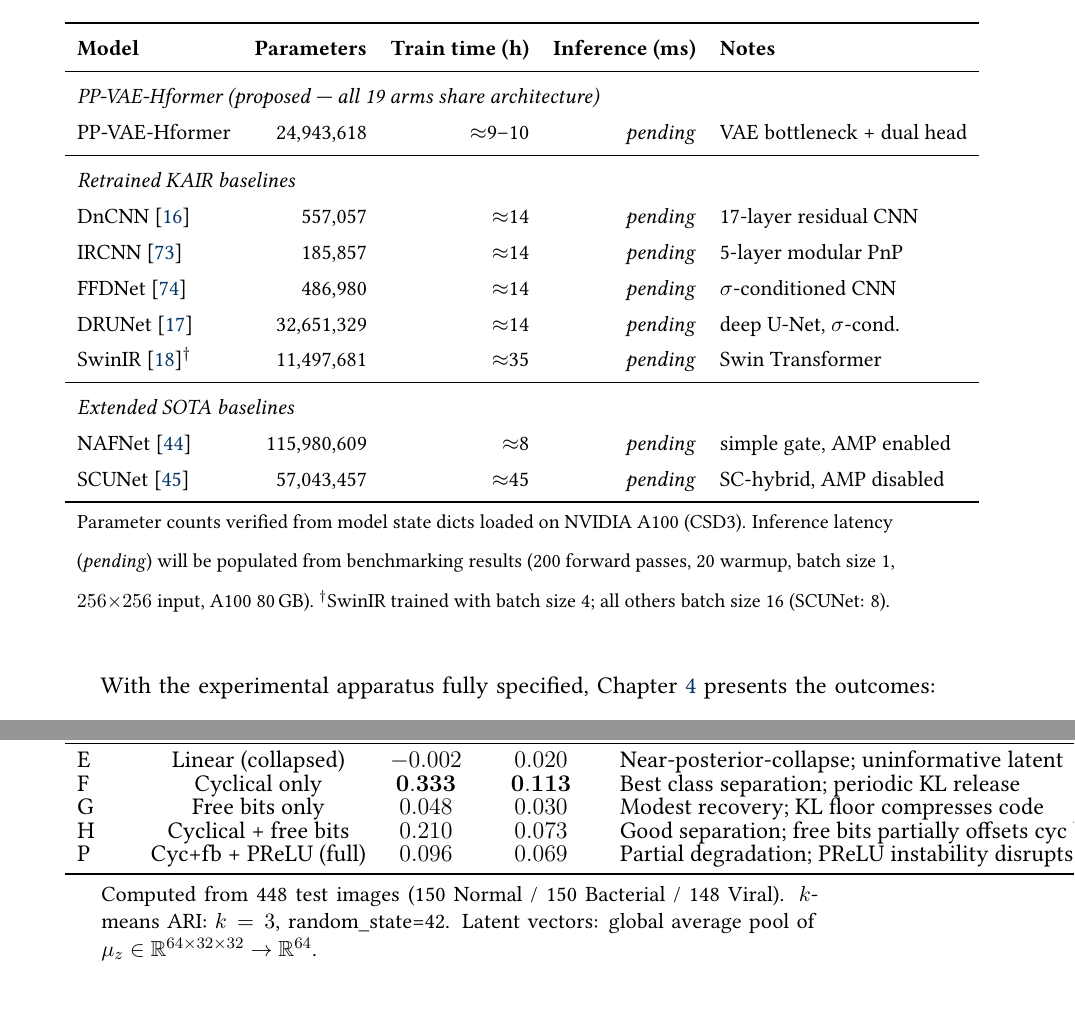
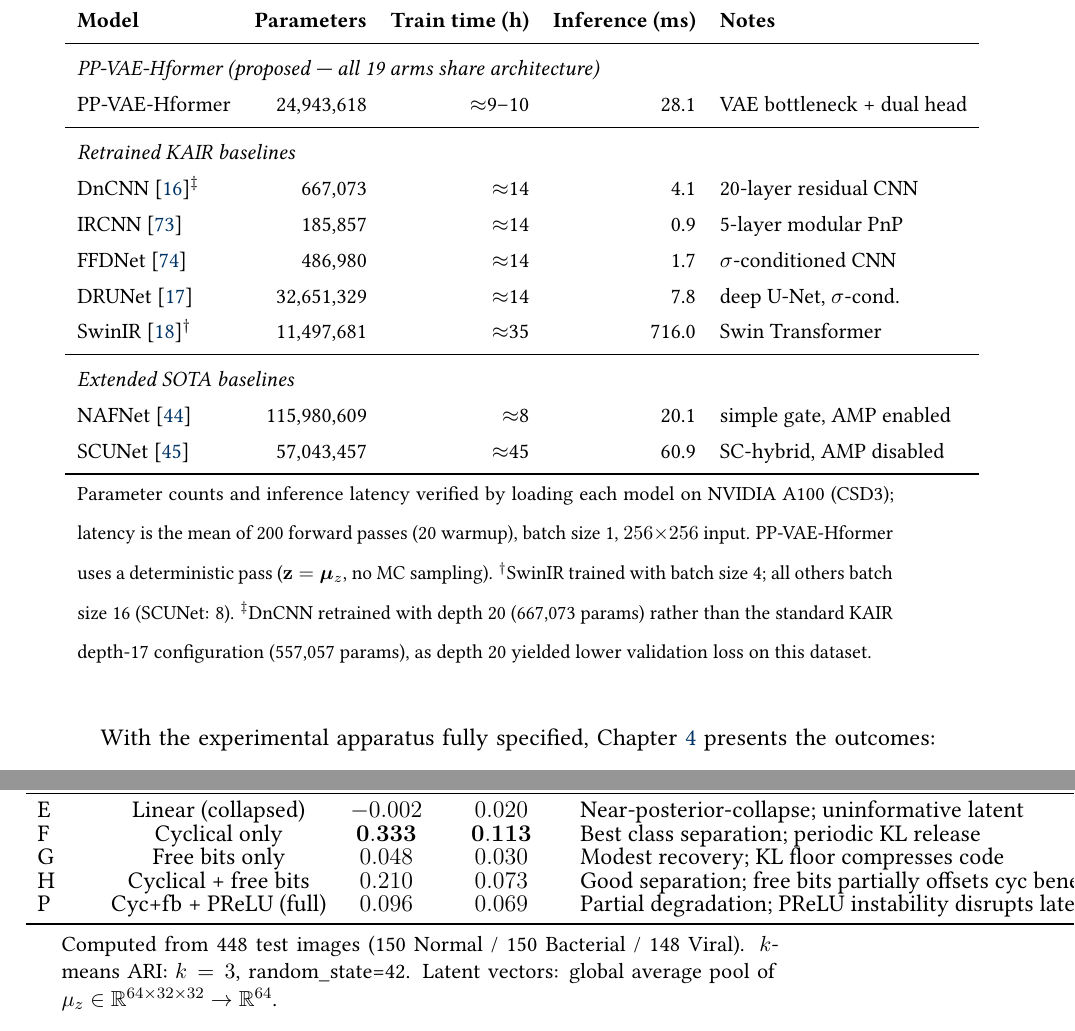
Before and after one commit to teklesam/pp-vae-hformer, a LaTeX thesis (main.tex): two parts of pages 79 and 105 of 180 before the commit and two parts of pages 79 and 106 of 180 after it, joined at a grey line, cut so that both start at the same text. Compiled offline with pdfLaTeX.

Commit message:
Add NAFNet/SCUNet ROI panels and populate inference latency table
Three ROI comparison panels (normal vascular, pneumonia consolidation,
normal costophrenic) generated on CSD3 A100 and wired into the existing
figure blocks. Model complexity table now has verified inference latency
for all 8 models (ms per 256x256 image, 200-pass mean on A100). DnCNN
parameter count corrected to 667,073 (depth-20 retrained) with footnote.

```diff
--- a/main.tex
+++ b/main.tex
@@ -1835,24 +1835,26 @@ All experiments used CSD3 NVIDIA A100 80\,GB GPUs (one per arm, SLURM \texttt{am
 \textbf{Model} & \textbf{Parameters} & \textbf{Train time (h)} & \textbf{Inference (ms)} & \textbf{Notes} \\
 \midrule
 \multicolumn{5}{l}{\textit{PP-VAE-Hformer (proposed — all 19 arms share architecture)}} \\
-PP-VAE-Hformer & 24,943,618 & $\approx$9--10 & \textit{pending} & VAE bottleneck + dual head \\
+PP-VAE-Hformer & 24,943,618 & $\approx$9--10 & 28.1 & VAE bottleneck + dual head \\
 \midrule
 \multicolumn{5}{l}{\textit{Retrained KAIR baselines}} \\
-DnCNN \cite{zhang_beyond_2017}  & 557,057    & $\approx$14 & \textit{pending} & 17-layer residual CNN \\
-IRCNN \cite{zhang_learning_2017}& 185,857    & $\approx$14 & \textit{pending} & 5-layer modular PnP \\
-FFDNet \cite{zhang_ffdnet_2018} & 486,980    & $\approx$14 & \textit{pending} & $\sigma$-conditioned CNN \\
-DRUNet \cite{zhang_drunet_2021} & 32,651,329 & $\approx$14 & \textit{pending} & deep U-Net, $\sigma$-cond.\ \\
-SwinIR \cite{liang_swinir_2021}$^\dagger$ & 11,497,681 & $\approx$35 & \textit{pending} & Swin Transformer \\
+DnCNN \cite{zhang_beyond_2017}$^\ddagger$  & 667,073    & $\approx$14 & 4.1  & 20-layer residual CNN \\
+IRCNN \cite{zhang_learning_2017}& 185,857    & $\approx$14 & 0.9  & 5-layer modular PnP \\
+FFDNet \cite{zhang_ffdnet_2018} & 486,980    & $\approx$14 & 1.7  & $\sigma$-conditioned CNN \\
+DRUNet \cite{zhang_drunet_2021} & 32,651,329 & $\approx$14 & 7.8  & deep U-Net, $\sigma$-cond.\ \\
+SwinIR \cite{liang_swinir_2021}$^\dagger$ & 11,497,681 & $\approx$35 & 716.0 & Swin Transformer \\
 \midrule
 \multicolumn{5}{l}{\textit{Extended SOTA baselines}} \\
-NAFNet \cite{chen_nafnet_2022}  & 115,980,609 & $\approx$8  & \textit{pending} & simple gate, AMP enabled \\
-SCUNet \cite{zhang_scunet_2023} & 57,043,457  & $\approx$45 & \textit{pending} & SC-hybrid, AMP disabled \\
+NAFNet \cite{chen_nafnet_2022}  & 115,980,609 & $\approx$8  & 20.1  & simple gate, AMP enabled \\
+SCUNet \cite{zhang_scunet_2023} & 57,043,457  & $\approx$45 & 60.9  & SC-hybrid, AMP disabled \\
 \bottomrule
 \multicolumn{5}{p{0.94\linewidth}}{\footnotesize
-  Parameter counts verified from model state dicts loaded on NVIDIA A100 (CSD3).
-  Inference latency (\textit{pending}) will be populated from benchmarking results
-  (200 forward passes, 20 warmup, batch size 1, $256{\times}256$ input, A100 80\,GB).
-  $^\dagger$SwinIR trained with batch size 4; all others batch size 16 (SCUNet: 8).} \\
+  Parameter counts and inference latency verified by loading each model on NVIDIA A100 (CSD3);
+  latency is the mean of 200 forward passes (20 warmup), batch size 1, $256{\times}256$ input.
+  PP-VAE-Hformer uses a deterministic pass ($\mathbf{z}=\boldsymbol{\mu}_z$, no MC sampling).
+  $^\dagger$SwinIR trained with batch size 4; all others batch size 16 (SCUNet: 8).
+  $^\ddagger$DnCNN retrained with depth 20 (667,073 params) rather than the standard KAIR depth-17
+  configuration (557,057 params), as depth 20 yielded lower validation loss on this dataset.} \\
 \end{tabular}
 \end{table}
 
```
Also changed, not shown: figures/evaluation_v2/nafnet_scunet_roi/inference_benchmark.csv (added, +9 -0 lines), figures/evaluation_v2/nafnet_scunet_roi/model_params.csv (added, +9 -0 lines), figures/evaluation_v2/nafnet_scunet_roi/roi_sota_normal_costophrenic.png (added), figures/evaluation_v2/nafnet_scunet_roi/roi_sota_normal_vascular.png (added), figures/evaluation_v2/nafnet_scunet_roi/roi_sota_pneumonia_consolidation.png (added).
